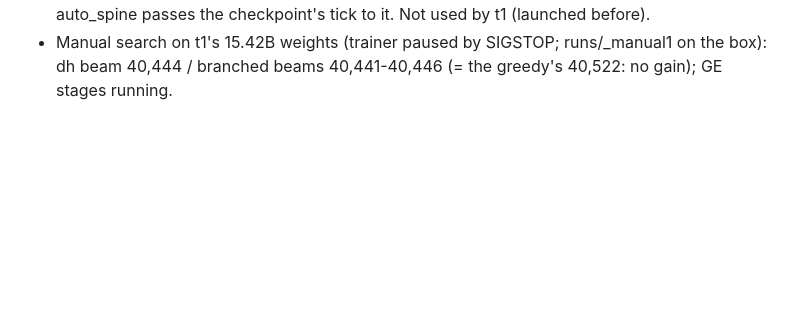
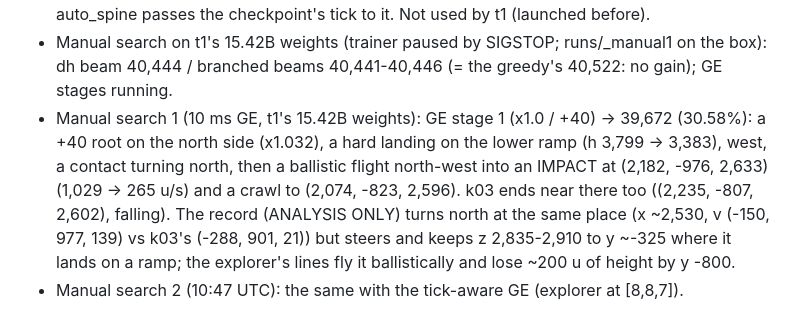
Before and after one commit to Sorrow321/RL_CS1.6_Surf, a Markdown page: autoresearch/NOTES.md, the part around the change. Drawn GitHub-style; blank space fills up the shorter version.

Commit message:
pbr4b2 notes: manual search 1
Co-Authored-By: Claude Opus 5.5 <noreply@anthropic.com>
Claude-Session: https://claude.ai/code/session_0123ZvCJgfKhZYjVs5EdvWz2

```diff
--- a/autoresearch/NOTES.md
+++ b/autoresearch/NOTES.md
@@ -1768,3 +1768,11 @@ Box: 57632318, RTX 4080 + i9-14900F (32 thr), 0.30 $/h, UK (machine 151788), ren
   auto_spine passes the checkpoint's tick to it. Not used by t1 (launched before).
 * Manual search on t1's 15.42B weights (trainer paused by SIGSTOP; runs/_manual1 on the box):
   dh beam 40,444 / branched beams 40,441-40,446 (= the greedy's 40,522: no gain); GE stages running.
+* Manual search 1 (10 ms GE, t1's 15.42B weights): GE stage 1 (x1.0 / +40) -> 39,672 (30.58%): a
+  +40 root on the north side (x1.032), a hard landing on the lower ramp (h 3,799 -> 3,383), west, a
+  contact turning north, then a ballistic flight north-west into an IMPACT at (2,182, -976, 2,633)
+  (1,029 -> 265 u/s) and a crawl to (2,074, -823, 2,596). k03 ends near there too ((2,235, -807,
+  2,602), falling). The record (ANALYSIS ONLY) turns north at the same place (x ~2,530, v (-150, 977,
+  139) vs k03's (-288, 901, 21)) but steers and keeps z 2,835-2,910 to y ~-325 where it lands on a
+  ramp; the explorer's lines fly it ballistically and lose ~200 u of height by y -800.
+* Manual search 2 (10:47 UTC): the same with the tick-aware GE (explorer at [8,8,7]).
```
